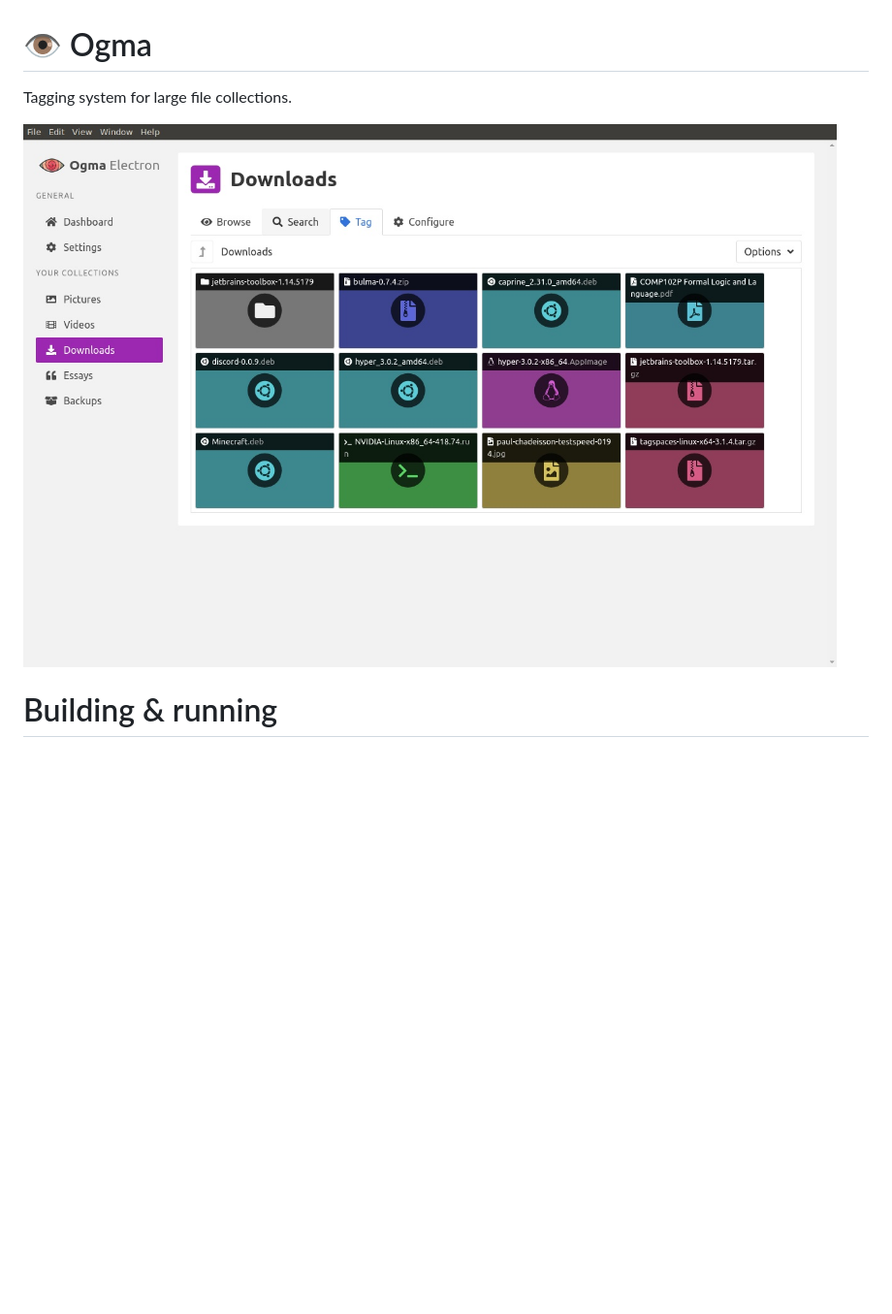
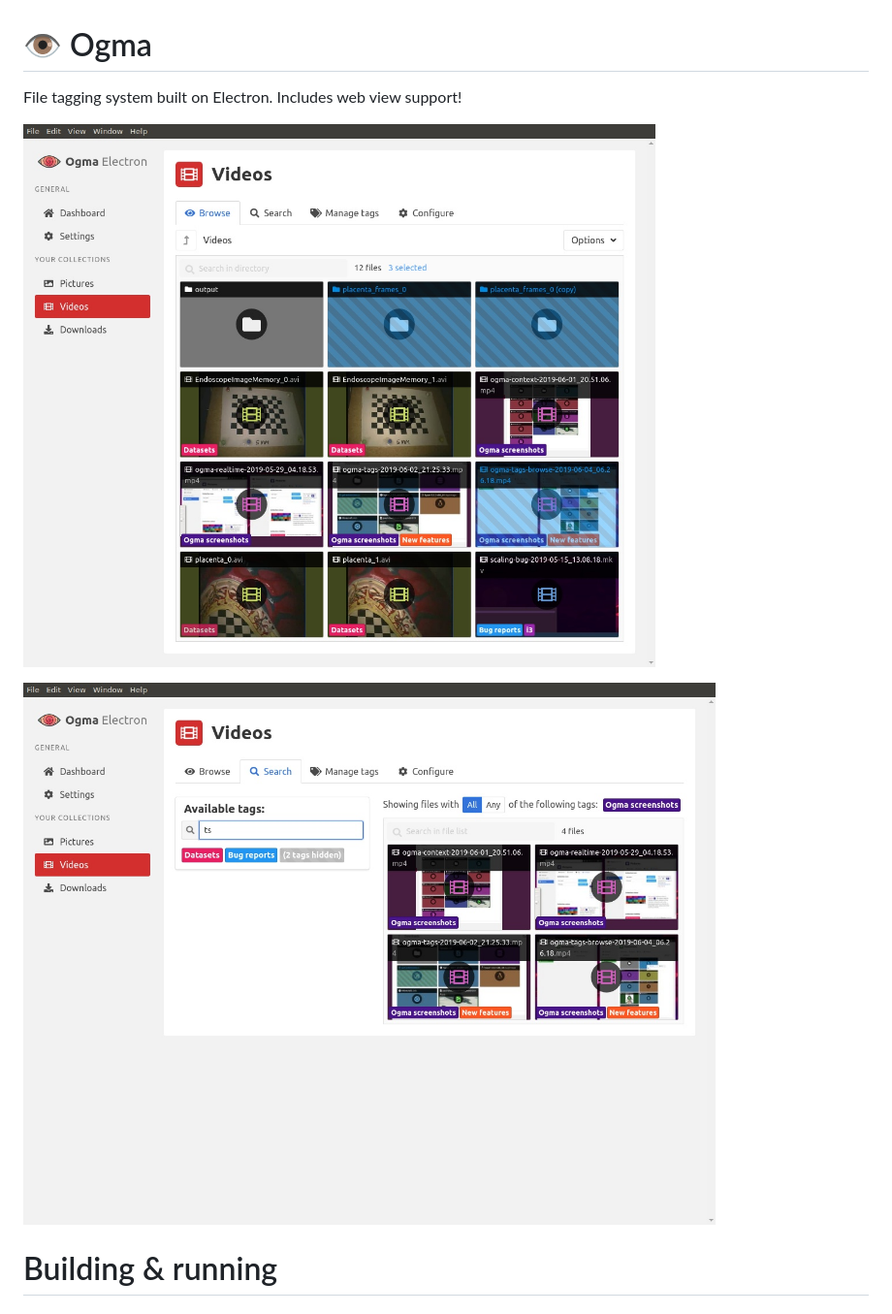
Before and after one commit to TimboKZ/Ogma, a Markdown page: README.md, the part around the change printed below. Shown: that part at 97% size. Drawn GitHub-style; pictures changed too: Ogma_screenshot.jpg, Ogma_screenshot_2.jpg (added); blank space fills up the shorter version.

Commit message:
Fix the server, add new screenshots

```diff
--- a/README.md
+++ b/README.md
@@ -1,7 +1,10 @@
 # 👁️ Ogma
-Tagging system for large file collections.
+
+File tagging system built on Electron. Includes web view support!
 
 ![Ogma tagging system](./Ogma_screenshot.jpg)
+
+![Ogma tagging system](./Ogma_screenshot_2.jpg)
 
 # Building & running
 
```
Also changed, not shown: other parts of README.md (+21 -0 lines), 3 other files.
